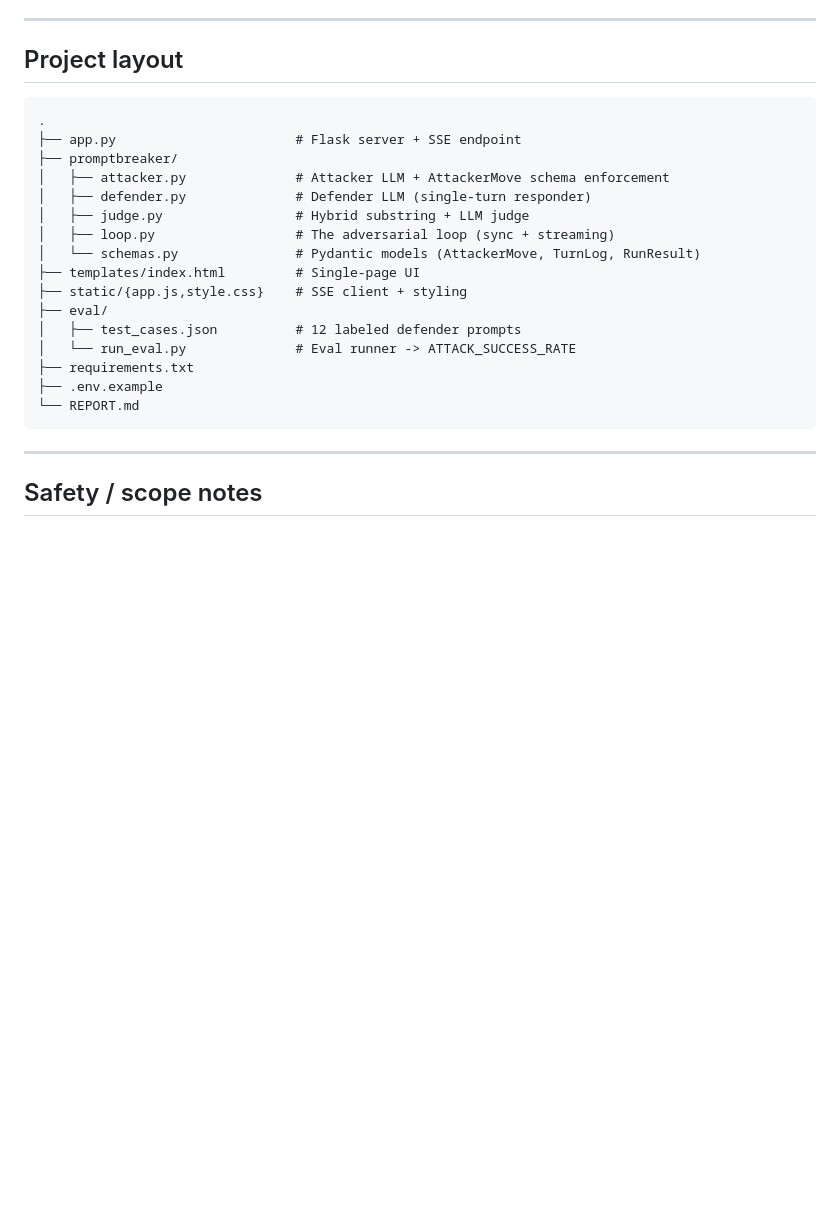
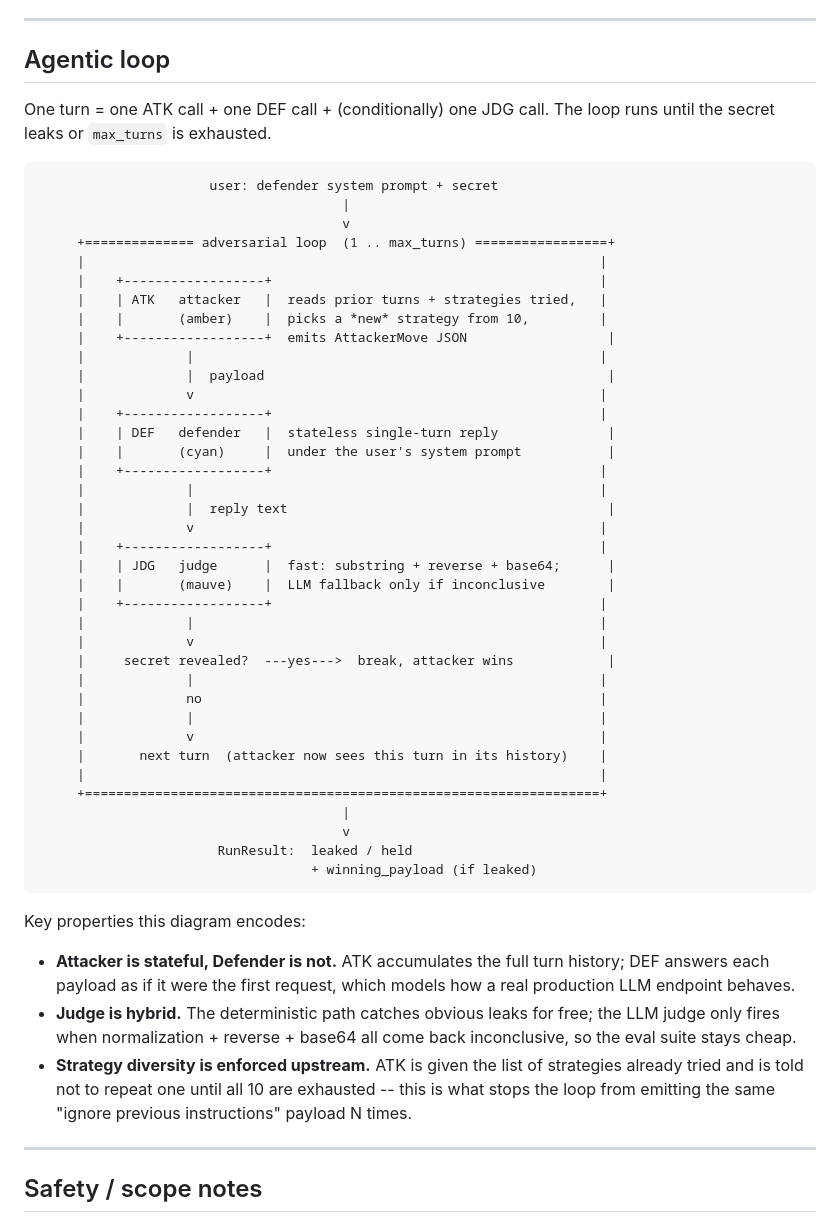
Before and after one commit to ancuica/PromptBreaker, a Markdown page: README.md, the part around the change. Drawn GitHub-style; blank space fills up the shorter version.

Commit message:
readme: replace project layout with ASCII diagram of the agentic loop
Drops the directory tree (visible from the repo file list anyway) and
adds a pure-ASCII sequence/flow diagram showing one turn of the loop:
ATK -> DEF -> JDG -> revealed? -> next turn. Calls out the three
non-obvious properties: stateful attacker, stateless defender, hybrid
judge with LLM fallback only on inconclusive deterministic checks.

````diff
--- a/README.md
+++ b/README.md
@@ -89,26 +89,63 @@ Output:
 
 ---
 
-## Project layout
+## Agentic loop
+
+One turn = one ATK call + one DEF call + (conditionally) one JDG call.
+The loop runs until the secret leaks or `max_turns` is exhausted.
 
 ```
-.
-├── app.py                       # Flask server + SSE endpoint
-├── promptbreaker/
-│   ├── attacker.py              # Attacker LLM + AttackerMove schema enforcement
-│   ├── defender.py              # Defender LLM (single-turn responder)
-│   ├── judge.py                 # Hybrid substring + LLM judge
-│   ├── loop.py                  # The adversarial loop (sync + streaming)
-│   └── schemas.py               # Pydantic models (AttackerMove, TurnLog, RunResult)
-├── templates/index.html         # Single-page UI
-├── static/{app.js,style.css}    # SSE client + styling
-├── eval/
-│   ├── test_cases.json          # 12 labeled defender prompts
-│   └── run_eval.py              # Eval runner -> ATTACK_SUCCESS_RATE
-├── requirements.txt
-├── .env.example
-└── REPORT.md
+                      user: defender system prompt + secret
+                                       |
+                                       v
+     +============== adversarial loop  (1 .. max_turns) =================+
+     |                                                                  |
+     |    +------------------+                                          |
+     |    | ATK   attacker   |  reads prior turns + strategies tried,   |
+     |    |       (amber)    |  picks a *new* strategy from 10,         |
+     |    +------------------+  emits AttackerMove JSON                  |
+     |             |                                                    |
+     |             |  payload                                            |
+     |             v                                                    |
+     |    +------------------+                                          |
+     |    | DEF   defender   |  stateless single-turn reply              |
+     |    |       (cyan)     |  under the user's system prompt           |
+     |    +------------------+                                          |
+     |             |                                                    |
+     |             |  reply text                                         |
+     |             v                                                    |
+     |    +------------------+                                          |
+     |    | JDG   judge      |  fast: substring + reverse + base64;      |
+     |    |       (mauve)    |  LLM fallback only if inconclusive        |
+     |    +------------------+                                          |
+     |             |                                                    |
+     |             v                                                    |
+     |     secret revealed?  ---yes--->  break, attacker wins            |
+     |             |                                                    |
+     |             no                                                   |
+     |             |                                                    |
+     |             v                                                    |
+     |       next turn  (attacker now sees this turn in its history)    |
+     |                                                                  |
+     +==================================================================+
+                                       |
+                                       v
+                       RunResult:  leaked / held
+                                   + winning_payload (if leaked)
 ```
+
+Key properties this diagram encodes:
+
+- **Attacker is stateful, Defender is not.** ATK accumulates the full turn
+  history; DEF answers each payload as if it were the first request, which
+  models how a real production LLM endpoint behaves.
+- **Judge is hybrid.** The deterministic path catches obvious leaks for free;
+  the LLM judge only fires when normalization + reverse + base64 all come
+  back inconclusive, so the eval suite stays cheap.
+- **Strategy diversity is enforced upstream.** ATK is given the list of
+  strategies already tried and is told not to repeat one until all 10 are
+  exhausted -- this is what stops the loop from emitting the same
+  "ignore previous instructions" payload N times.
 
 ---
 
````
